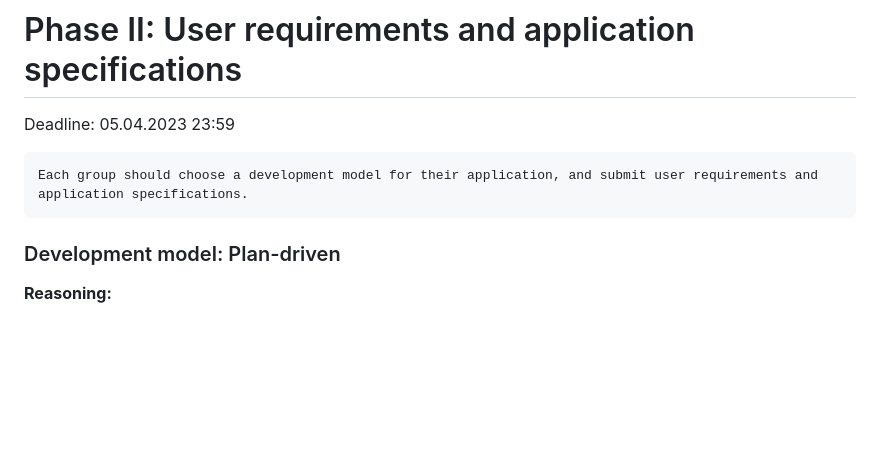
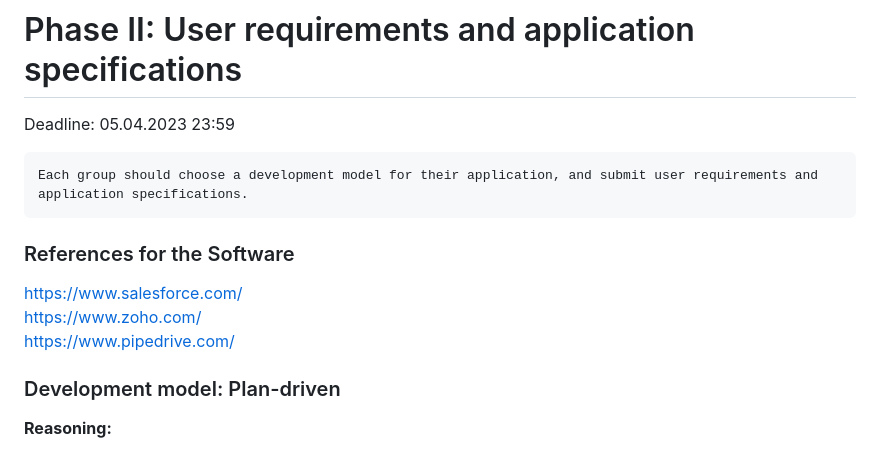
Before and after one commit to hllagami/SCRMS, a Markdown page: phase2.md, the part around one of its changes. Drawn GitHub-style; blank space fills up the shorter version.

```diff
--- a/phase2.md
+++ b/phase2.md
@@ -2,6 +2,10 @@
 Deadline: 05.04.2023 23:59
 
     Each group should choose a development model for their application, and submit user requirements and application specifications.
+### References for the Software
+https://www.salesforce.com/
+https://www.zoho.com/
+https://www.pipedrive.com/
 
 ### Development model: Plan-driven
 **Reasoning:**
```
Also changed, not shown: other parts of phase2.md (+48 -0 lines).
